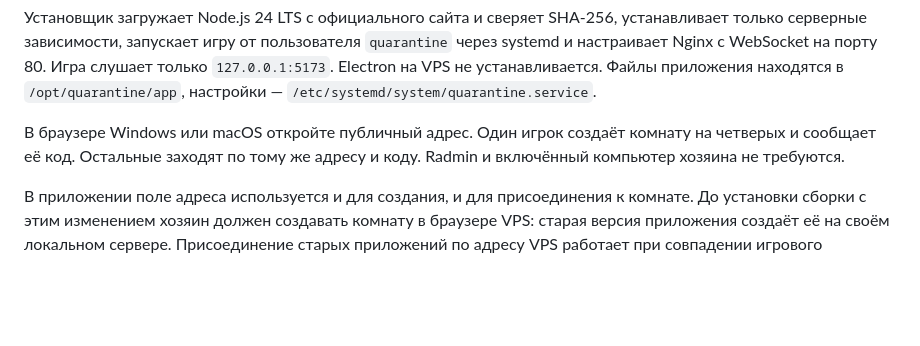
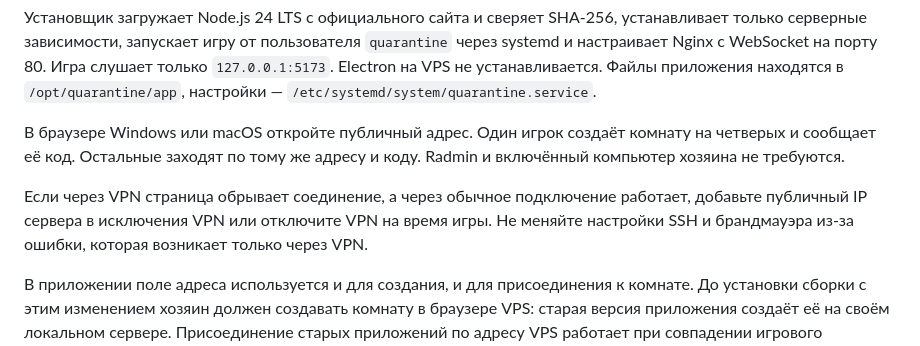
Before and after one commit to nevermoreeQqq/Qurantine, a Markdown page: docs/vps.md, the part around the change. Drawn GitHub-style; blank space fills up the shorter version.

Commit message:
Document VPN connection troubleshooting

```diff
--- a/docs/vps.md
+++ b/docs/vps.md
@@ -11,6 +11,8 @@ bash tools/install-vps.sh http://PUBLIC_IP 1
 Установщик загружает Node.js 24 LTS с официального сайта и сверяет SHA-256, устанавливает только серверные зависимости, запускает игру от пользователя `quarantine` через systemd и настраивает Nginx с WebSocket на порту 80. Игра слушает только `127.0.0.1:5173`. Electron на VPS не устанавливается. Файлы приложения находятся в `/opt/quarantine/app`, настройки — `/etc/systemd/system/quarantine.service`.
 
 В браузере Windows или macOS откройте публичный адрес. Один игрок создаёт комнату на четверых и сообщает её код. Остальные заходят по тому же адресу и коду. Radmin и включённый компьютер хозяина не требуются.
+
+Если через VPN страница обрывает соединение, а через обычное подключение работает, добавьте публичный IP сервера в исключения VPN или отключите VPN на время игры. Не меняйте настройки SSH и брандмауэра из-за ошибки, которая возникает только через VPN.
 
 В приложении поле адреса используется и для создания, и для присоединения к комнате. До установки сборки с этим изменением хозяин должен создавать комнату в браузере VPS: старая версия приложения создаёт её на своём локальном сервере. Присоединение старых приложений по адресу VPS работает при совпадении игрового протокола.
 
```
